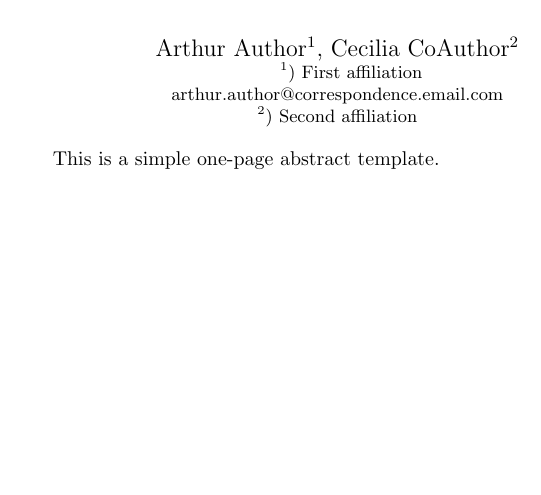
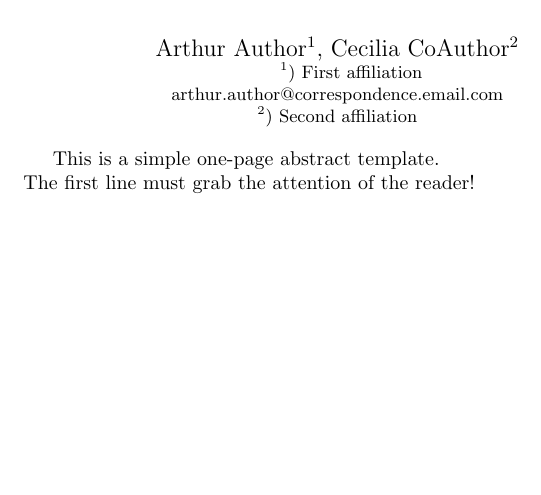
Before and after one commit to tlmohren/python320kincaid, a LaTeX problem sheet (version control examples/Abstract_for_nothing.tex): part of the page, cut so that both start at the same text. Compiled offline with pdfLaTeX.

Commit message:
Add the first line of the abstract

```diff
--- a/version control examples/Abstract_for_nothing.tex
+++ b/version control examples/Abstract_for_nothing.tex
@@ -28,5 +28,6 @@ $^2$) Second affiliation
 \normalsize
 This is a simple one-page abstract template.
 
+The first line must grab the attention of the reader!
 
 \end{document}
```
